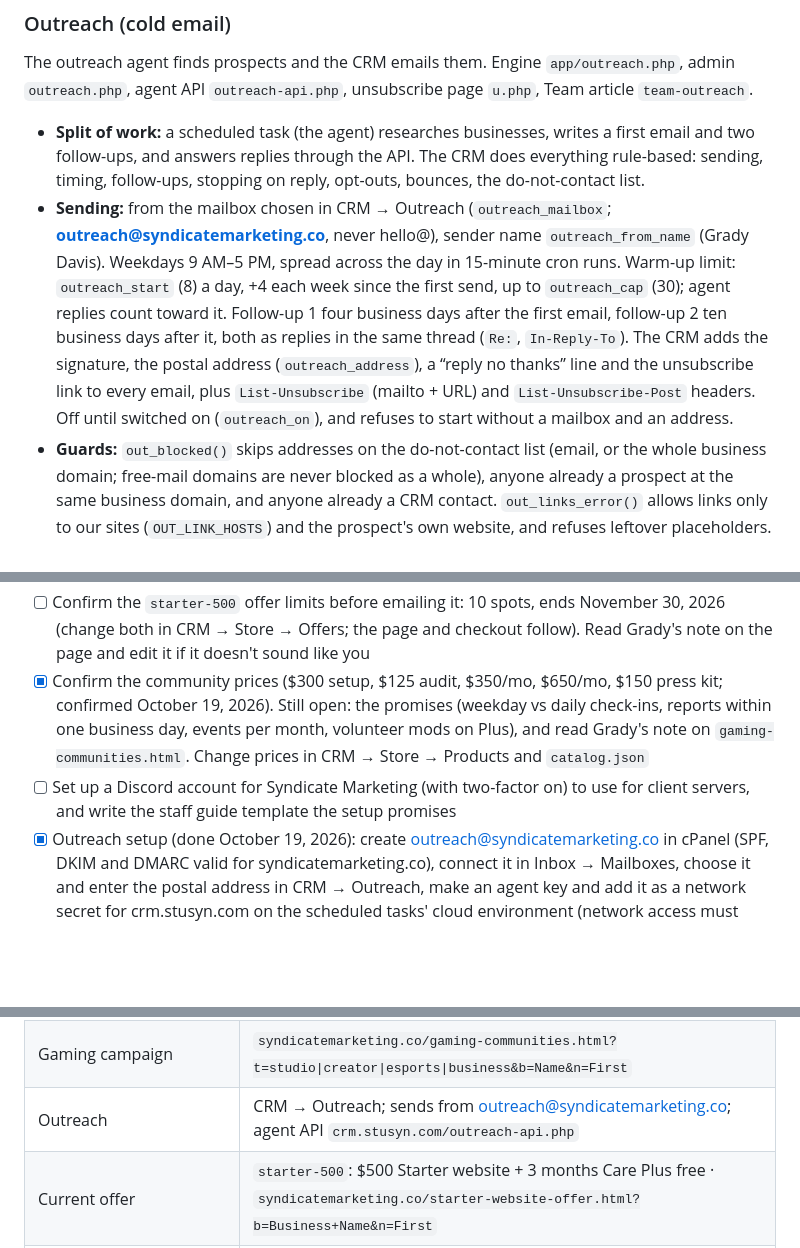
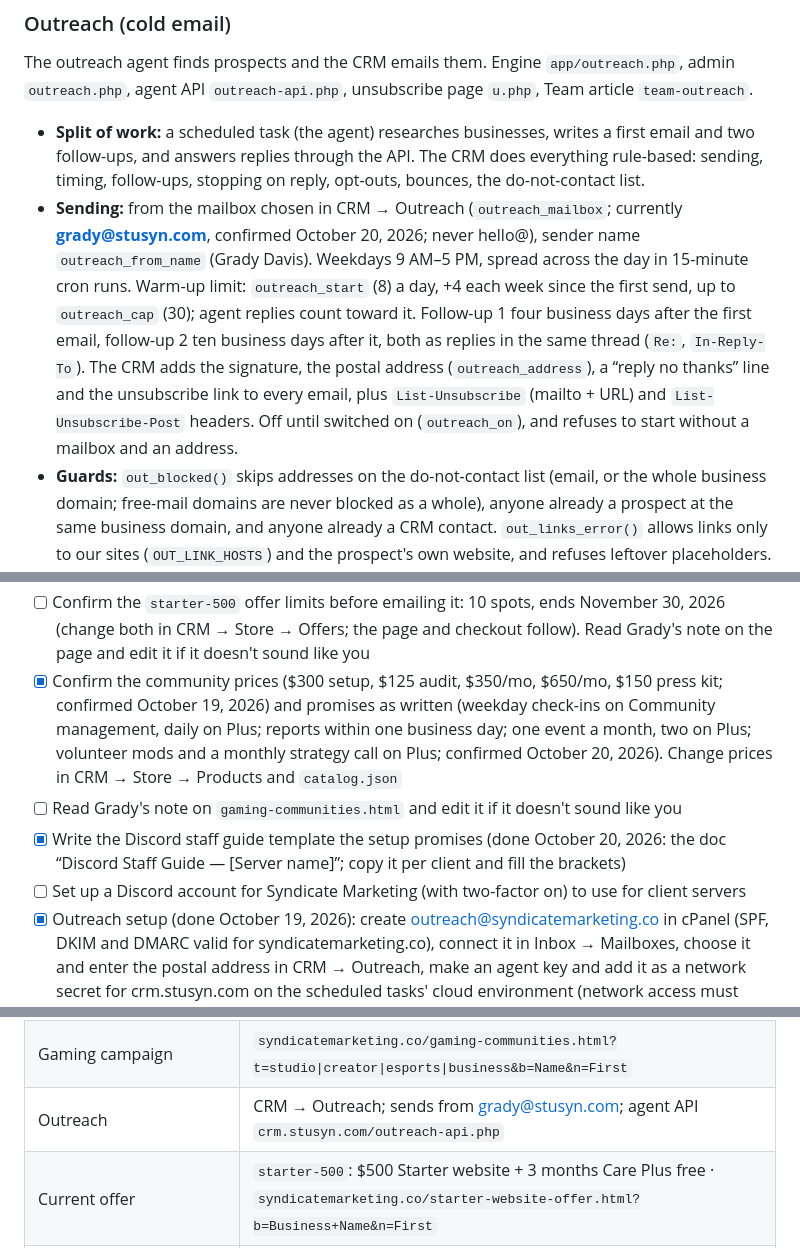
Before and after one commit to cgrdavis123-svg/syndicate, a Markdown page: CLAUDE.md, 3 parts joined by grey strips. Rendered like a GitHub page; blank space fills up the shorter version.

Commit message:
Mark community promises and staff guide done; note current outreach sender
Grady confirmed the community promises as written, the Discord staff
guide template now exists, and outreach currently sends from
grady@stusyn.com.

Co-Authored-By: Claude Opus 5.5 <noreply@anthropic.com>
Claude-Session: https://claude.ai/code/session_01ELn4mDZKJFbEf144PUXWoe

```diff
--- a/CLAUDE.md
+++ b/CLAUDE.md
@@ -704,7 +704,7 @@ A public help center for clients and staff-only Team docs, in the CRM's `wiki/`
 ### Outreach (cold email)
 The outreach agent finds prospects and the CRM emails them. Engine `app/outreach.php`, admin `outreach.php`, agent API `outreach-api.php`, unsubscribe page `u.php`, Team article `team-outreach`.
 - **Split of work:** a scheduled task (the agent) researches businesses, writes a first email and two follow-ups, and answers replies through the API. The CRM does everything rule-based: sending, timing, follow-ups, stopping on reply, opt-outs, bounces, the do-not-contact list.
-- **Sending:** from the mailbox chosen in CRM → Outreach (`outreach_mailbox`; **outreach@syndicatemarketing.co**, never hello@), sender name `outreach_from_name` (Grady Davis). Weekdays 9 AM–5 PM, spread across the day in 15-minute cron runs. Warm-up limit: `outreach_start` (8) a day, +4 each week since the first send, up to `outreach_cap` (30); agent replies count toward it. Follow-up 1 four business days after the first email, follow-up 2 ten business days after it, both as replies in the same thread (`Re:`, `In-Reply-To`). The CRM adds the signature, the postal address (`outreach_address`), a “reply no thanks” line and the unsubscribe link to every email, plus `List-Unsubscribe` (mailto + URL) and `List-Unsubscribe-Post` headers. Off until switched on (`outreach_on`), and refuses to start without a mailbox and an address.
+- **Sending:** from the mailbox chosen in CRM → Outreach (`outreach_mailbox`; currently **grady@stusyn.com**, confirmed October 20, 2026; never hello@), sender name `outreach_from_name` (Grady Davis). Weekdays 9 AM–5 PM, spread across the day in 15-minute cron runs. Warm-up limit: `outreach_start` (8) a day, +4 each week since the first send, up to `outreach_cap` (30); agent replies count toward it. Follow-up 1 four business days after the first email, follow-up 2 ten business days after it, both as replies in the same thread (`Re:`, `In-Reply-To`). The CRM adds the signature, the postal address (`outreach_address`), a “reply no thanks” line and the unsubscribe link to every email, plus `List-Unsubscribe` (mailto + URL) and `List-Unsubscribe-Post` headers. Off until switched on (`outreach_on`), and refuses to start without a mailbox and an address.
 - **Guards:** `out_blocked()` skips addresses on the do-not-contact list (email, or the whole business domain; free-mail domains are never blocked as a whole), anyone already a prospect at the same business domain, and anyone already a CRM contact. `out_links_error()` allows links only to our sites (`OUT_LINK_HOSTS`) and the prospect's own website, and refuses leftover placeholders. More than 8% bounces over 14 days (at 20+ sends) switches outreach off and emails `shop_notify` (`outreach_paused`).
 - **Replies** (`out_process_mail()`, each cron run after `mail_sync()`, reading only the outreach mailbox from `outreach_last_email`): bounces (mailer-daemon, or an RCPT refusal at send) → `bounced` + do-not-contact. Auto-replies (headers or subject) → logged, sequence continues. “No thanks / not interested / unsubscribe / remove me” → `declined` or `unsubscribed` + whole domain on do-not-contact, no further mail. Any other reply → `replied`, sequence stops, `shop_notify` is emailed, and it waits for the agent. If Grady answers from his own mail or the CRM inbox, the prospect moves to `talking` and the agent leaves it alone.
 - **Agent answers** (`out_respond()`): `reply` (send, → `talking`), `interested` (optional reply; creates the contact, a `qualified` deal with source “Cold outreach” valued at the `sku` price, a task, and emails Grady), `decline` (do-not-contact), `handoff` (→ `needs_you`, task + email with the suggested reply), `resume` (not a real reply). Only conversations in `replied` can be answered, once.
@@ -968,8 +968,10 @@ All setup items below were done by October 18, 2026, except the ones still open.
 - [ ] Google Search Console: add Domain properties for stusyn.com and syndicatemarketing.co (DNS TXT verification), submit the three sitemaps (stusyn.com, syndicatemarketing.co, wiki.stusyn.com), request indexing of the home pages, and link Search Console in Google Business Profile if you have one. The CRM, ads and portal subdomains stay out of Google on purpose (`X-Robots-Tag: noindex`); the wiki drops that header in `wiki/.htaccess` because it sits inside the CRM folder
 - [x] Read through the help center (especially Billing & plans and Policies) and the Team → Promises article; edit anything that isn't how you work
 - [ ] Confirm the `starter-500` offer limits before emailing it: 10 spots, ends November 30, 2026 (change both in CRM → Store → Offers; the page and checkout follow). Read Grady's note on the page and edit it if it doesn't sound like you
-- [x] Confirm the community prices ($300 setup, $125 audit, $350/mo, $650/mo, $150 press kit; confirmed October 19, 2026). Still open: the promises (weekday vs daily check-ins, reports within one business day, events per month, volunteer mods on Plus), and read Grady's note on `gaming-communities.html`. Change prices in CRM → Store → Products and `catalog.json`
-- [ ] Set up a Discord account for Syndicate Marketing (with two-factor on) to use for client servers, and write the staff guide template the setup promises
+- [x] Confirm the community prices ($300 setup, $125 audit, $350/mo, $650/mo, $150 press kit; confirmed October 19, 2026) and promises as written (weekday check-ins on Community management, daily on Plus; reports within one business day; one event a month, two on Plus; volunteer mods and a monthly strategy call on Plus; confirmed October 20, 2026). Change prices in CRM → Store → Products and `catalog.json`
+- [ ] Read Grady's note on `gaming-communities.html` and edit it if it doesn't sound like you
+- [x] Write the Discord staff guide template the setup promises (done October 20, 2026: the doc “Discord Staff Guide — [Server name]”; copy it per client and fill the brackets)
+- [ ] Set up a Discord account for Syndicate Marketing (with two-factor on) to use for client servers
 - [x] Outreach setup (done October 19, 2026): create outreach@syndicatemarketing.co in cPanel (SPF, DKIM and DMARC valid for syndicatemarketing.co), connect it in Inbox → Mailboxes, choose it and enter the postal address in CRM → Outreach, make an agent key and add it as a network secret for crm.stusyn.com on the scheduled tasks' cloud environment (network access must include crm.stusyn.com), then switch outreach on. Steps in the Team article `team-outreach`
 - [ ] Later: apply for API access (Google Ads developer token, Meta Marketing API, TikTok Marketing API) to replace CSV imports
 - [x] Confirm the Care Plus price ($99) and promises (2 hours, one business day, quarterly tune-up, yearly call)
@@ -1026,7 +1028,7 @@ All setup items below were done by October 18, 2026, except the ones still open.
 | Cart storage | `localStorage.sm_cart`, `sessionStorage.sm_src`, `sm_checkout`, `sm_order` |
 | CRM DB version | v21 (next: v22) |
 | Gaming campaign | `syndicatemarketing.co/gaming-communities.html?t=studio\|creator\|esports\|business&b=Name&n=First` |
-| Outreach | CRM → Outreach; sends from outreach@syndicatemarketing.co; agent API `crm.stusyn.com/outreach-api.php` |
+| Outreach | CRM → Outreach; sends from grady@stusyn.com; agent API `crm.stusyn.com/outreach-api.php` |
 | Current offer | `starter-500`: $500 Starter website + 3 months Care Plus free · `syndicatemarketing.co/starter-website-offer.html?b=Business+Name&n=First` |
 | Demo client portal | https://crm.stusyn.com/portal-demo.php (ads: https://ads.stusyn.com/portal-demo.php) |
 | Help center | https://wiki.stusyn.com (CRM's `wiki/` folder); Team docs at /team.php |
```
